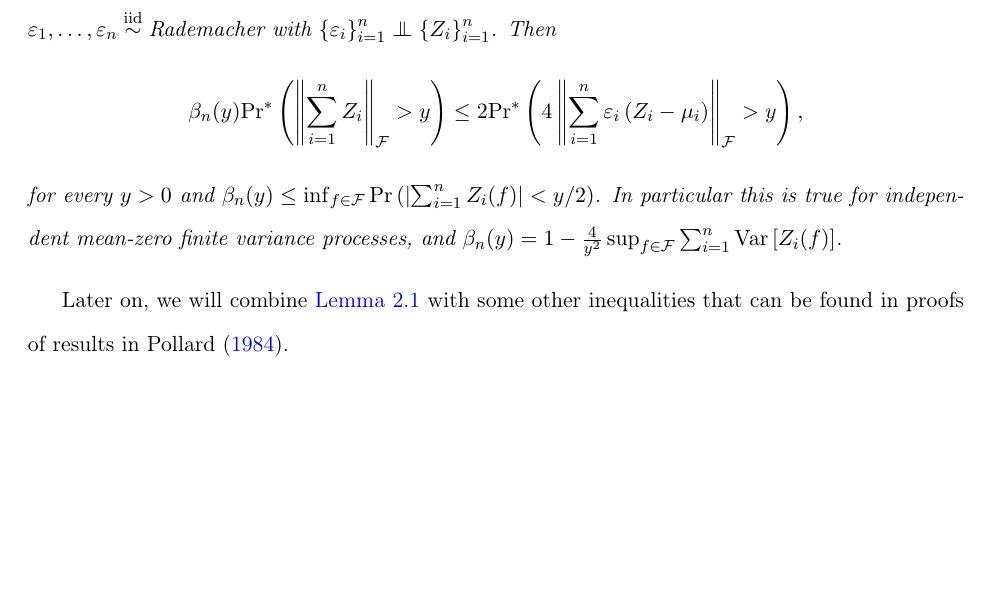
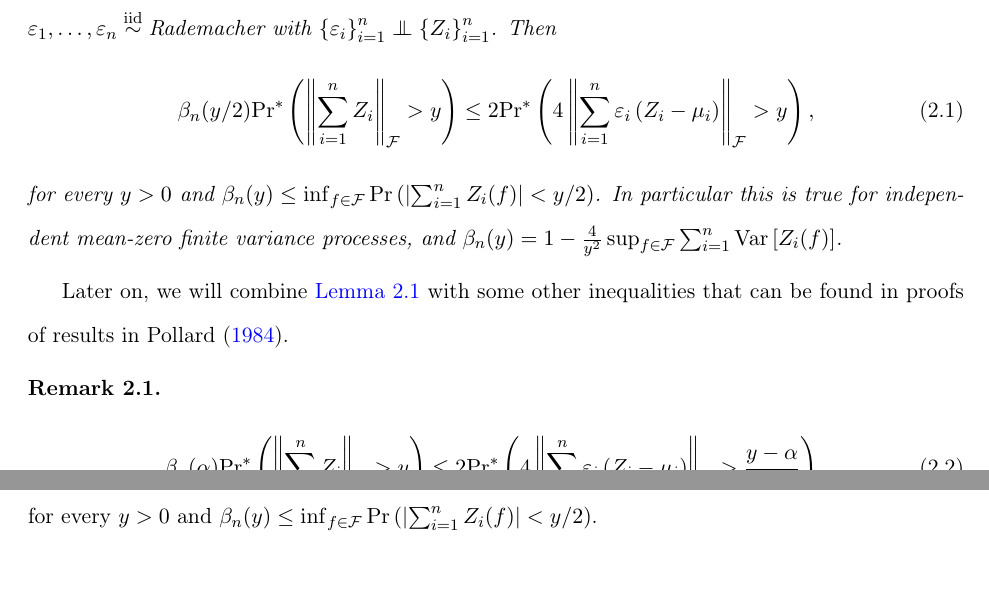
Before and after one commit to ahnaf-rafi/note-emp-proc-rates, a LaTeX document (note-emp-proc-rates.tex, which reads sections/given-results-prob-ineq.tex): part of page 2 of 3 before the commit and two parts of pages 2 and 3 of 3 after it, the two joined at a grey line, cut so that both start at the same text, the shorter picture padded with empty space. Compiled offline with pdfLaTeX.

Commit message:
Add source for necessary symmetrization results.

```diff
--- a/sections/given-results-prob-ineq.tex
+++ b/sections/given-results-prob-ineq.tex
@@ -28,12 +28,13 @@ be arbitrary functions, and \(\varepsilon_{1}, \dots, \varepsilon_{n}
 \text{Rademacher}\) with \(\left\{ \varepsilon_{i} \right\}_{i = 1}^{n} \indep
 \left\{ Z_{i} \right\}_{i = 1}^{n}\).
 Then
-\begin{equation*}
-  \beta_{n} (y) \Pr^{\ast} \left( \left\| \sum_{i = 1}^{n} Z_{i}
+\begin{equation}
+  \beta_{n} (y / 2) \Pr^{\ast} \left( \left\| \sum_{i = 1}^{n} Z_{i}
   \right\|_{\mathcal{F}} > y \right) \leq 2 \Pr^{\ast} \left( 4 \left\| \sum_{i
   = 1}^{n} \varepsilon_{i} \left( Z_{i} - \mu_{i} \right) \right\|_{\mathcal{F}}
   > y \right),
-\end{equation*}
+  \label{eqn--vdvw23-lem--2-3-7}
+\end{equation}
 for every \(y > 0\) and \(\beta_{n} (y) \leq \inf_{f \in \mathcal{F}} \Pr \left(
 \left| \sum_{i = 1}^{n} Z_{i} (f) \right| < y / 2 \right)\).
 In particular this is true for independent mean-zero finite variance processes,
@@ -45,6 +46,19 @@ Later on, we will combine \Cref{lem--vdvw23-lem-2-3-7} with some other
 inequalities that can be found in proofs of results in
 \citet{1984pollardConvergenceStochasticProcesses}.
 
+\begin{remark}
+\label{rem--vdvw23-lem--2-3-7}
+\begin{equation}
+  \beta_{n} (\alpha) \Pr^{\ast} \left( \left\| \sum_{i = 1}^{n} Z_{i}
+  \right\|_{\mathcal{F}} > y \right) \leq 2 \Pr^{\ast} \left( 4 \left\| \sum_{i
+  = 1}^{n} \varepsilon_{i} \left( Z_{i} - \mu_{i} \right) \right\|_{\mathcal{F}}
+  > \frac{y - \alpha}{2}  \right),
+  \label{eqn--vdvw23-lem--2-3-7-adj}
+\end{equation}
+for every \(y > 0\) and \(\beta_{n} (y) \leq \inf_{f \in \mathcal{F}} \Pr \left(
+\left| \sum_{i = 1}^{n} Z_{i} (f) \right| < y / 2 \right)\).
+\end{remark}
+
 %%% Local Variables:
 %%% mode: LaTeX
 %%% TeX-master: "../note-emp-proc-rates"
```
Also changed, not shown: note-emp-proc-rates.tex (+2 -0 lines), sections/appendix-symmetrization.tex (added, +8 -0 lines).
